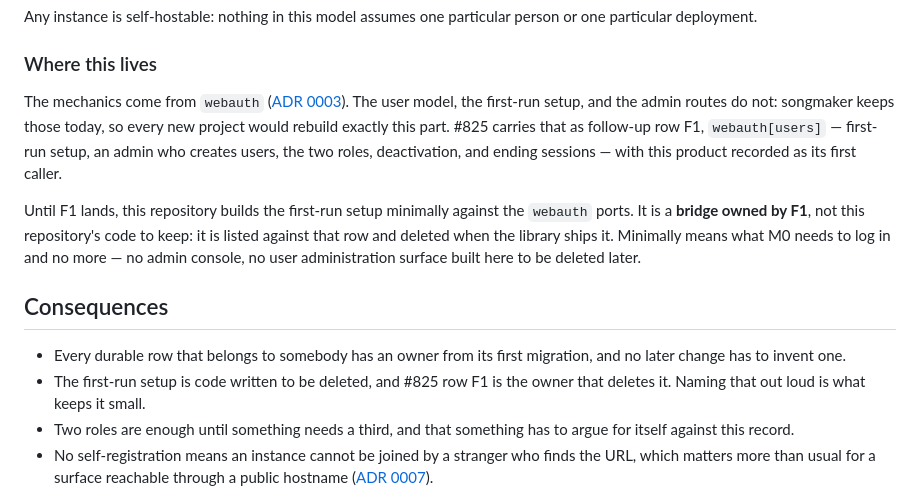
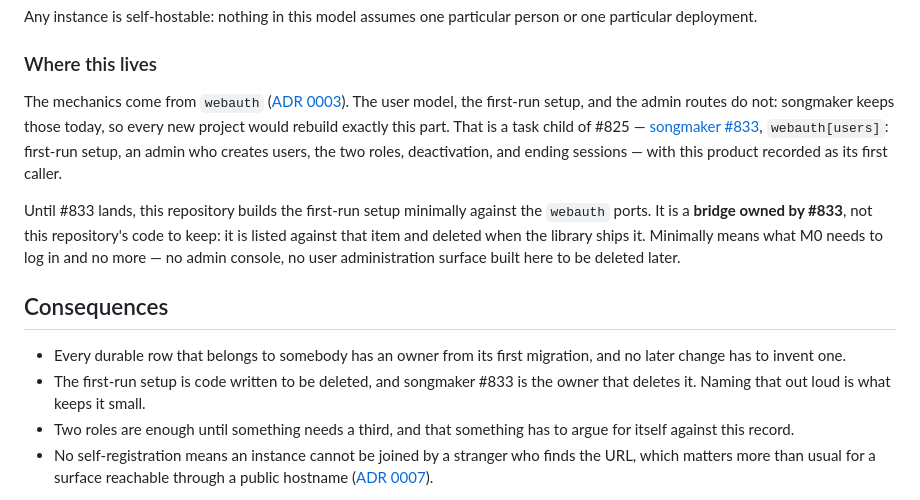
Before and after one commit to overnightworks/agent-presentator, a Markdown page: docs/decisions/0011-instance-users.md, the part around the change. Rendered like a GitHub page.

```diff
--- a/docs/decisions/0011-instance-users.md
+++ b/docs/decisions/0011-instance-users.md
@@ -42,14 +42,17 @@ person or one particular deployment.
 
 The mechanics come from `webauth` ([ADR 0003](0003-libraries-for-models-and-auth.md)).
 The user model, the first-run setup, and the admin routes do not: songmaker
-keeps those today, so every new project would rebuild exactly this part. #825
-carries that as follow-up row F1, `webauth[users]` — first-run setup, an admin
-who creates users, the two roles, deactivation, and ending sessions — with this
-product recorded as its first caller.
+keeps those today, so every new project would rebuild exactly this part. That is
+a task child of #825 —
+[songmaker #833](https://github.com/overnightworks/songmaker/issues/833),
+`webauth[users]`: first-run setup, an admin who creates users, the two roles,
+deactivation, and ending sessions — with this product recorded as its first
+caller.
 
-Until F1 lands, this repository builds the first-run setup minimally against the
-`webauth` ports. It is a **bridge owned by F1**, not this repository's code to
-keep: it is listed against that row and deleted when the library ships it.
+Until #833 lands, this repository builds the first-run setup minimally against
+the `webauth` ports. It is a **bridge owned by #833**, not this repository's
+code to keep: it is listed against that item and deleted when the library ships
+it.
 Minimally means what M0 needs to log in and no more — no admin console, no user
 administration surface built here to be deleted later.
 
@@ -57,7 +60,7 @@ administration surface built here to be deleted later.
 
 - Every durable row that belongs to somebody has an owner from its first
   migration, and no later change has to invent one.
-- The first-run setup is code written to be deleted, and #825 row F1 is the
+- The first-run setup is code written to be deleted, and songmaker #833 is the
   owner that deletes it. Naming that out loud is what keeps it small.
 - Two roles are enough until something needs a third, and that something has to
   argue for itself against this record.
```
Also changed, not shown: docs/decisions/0003-libraries-for-models-and-auth.md (+8 -7 lines).
